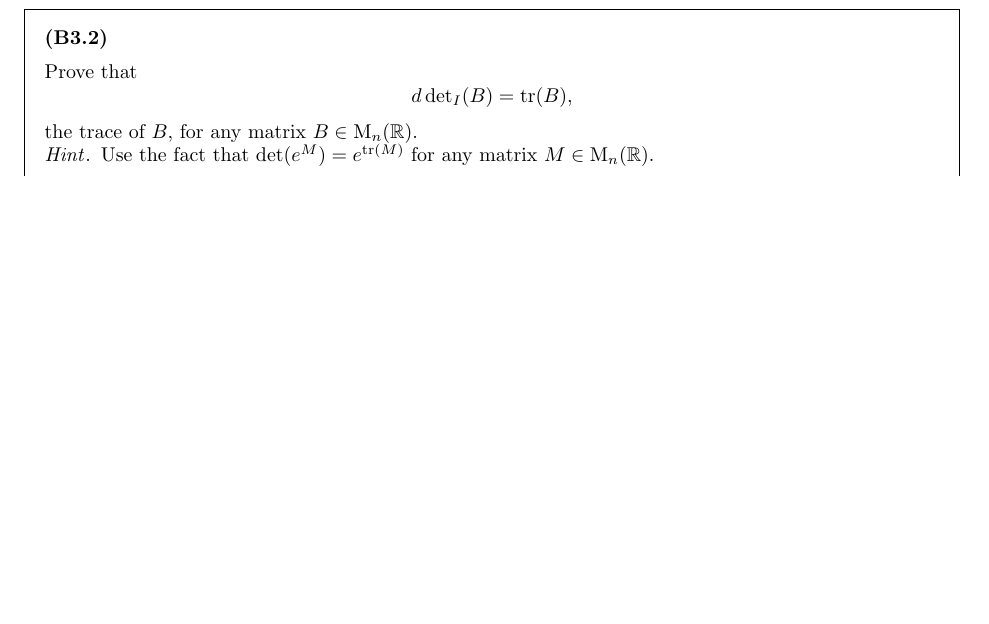
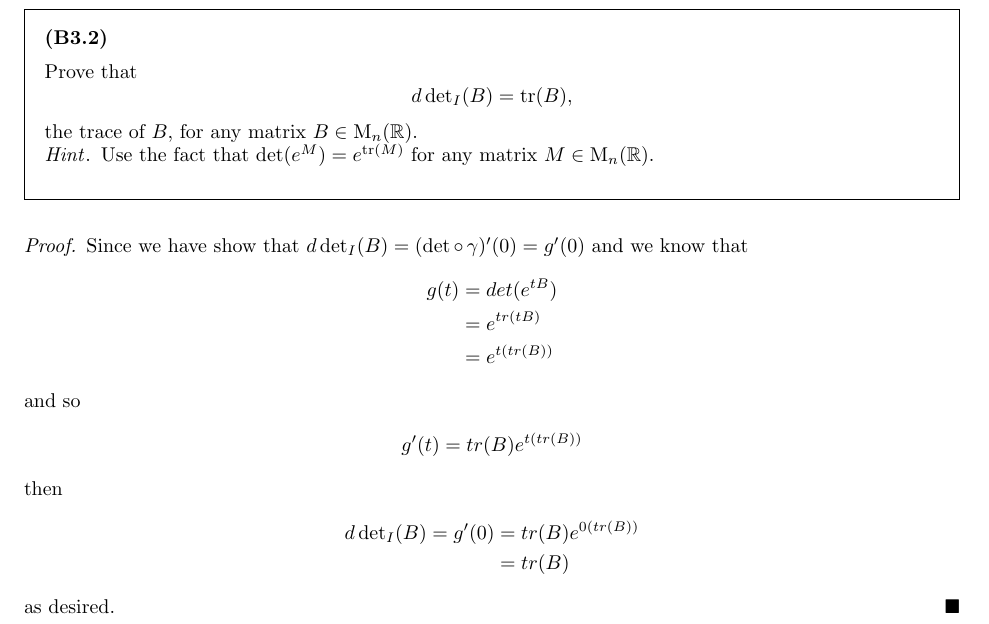
Before and after one commit to DavidTheTurner/hw-6, a LaTeX document (main.tex, which reads questions/b3/parts/2.tex): part of page 7 of 17, cut so that both start at the same text, the shorter picture padded with empty space. Compiled offline with pdfLaTeX.

Commit message:
solution: added solution to B3.2

```diff
--- a/questions/b3/parts/2.tex
+++ b/questions/b3/parts/2.tex
@@ -9,3 +9,22 @@
     Use the fact that $\det(e^M) = e^{\mathrm{tr}(M)}$
     for any matrix $M\in \mathrm{M}_n(\reals)$.
 }
+\begin{proof}
+    Since we have show that $d\,\mathrm{det}_I(B) = (\det\circ\, \gamma)'(0) = g'(0)$ and we know that
+    \begin{align*}
+        g(t) & = det(e^{tB})
+        \\ & = e^{tr(tB)}
+        \\ & = e^{t(tr(B))}
+    \end{align*}
+    and so
+    \begin{align*}
+        g'(t) = tr(B)e^{t(tr(B))}
+    \end{align*}
+    then
+    \begin{align*}
+        d\,\mathrm{det}_I(B) = g'(0) & = tr(B)e^{0(tr(B))}
+        \\ & = tr(B)
+    \end{align*}
+    as desired.
+\end{proof}
+\newpage
```
